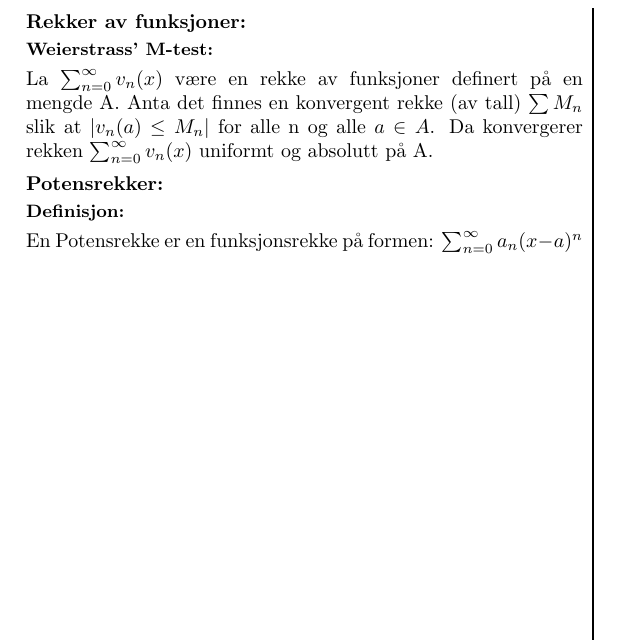
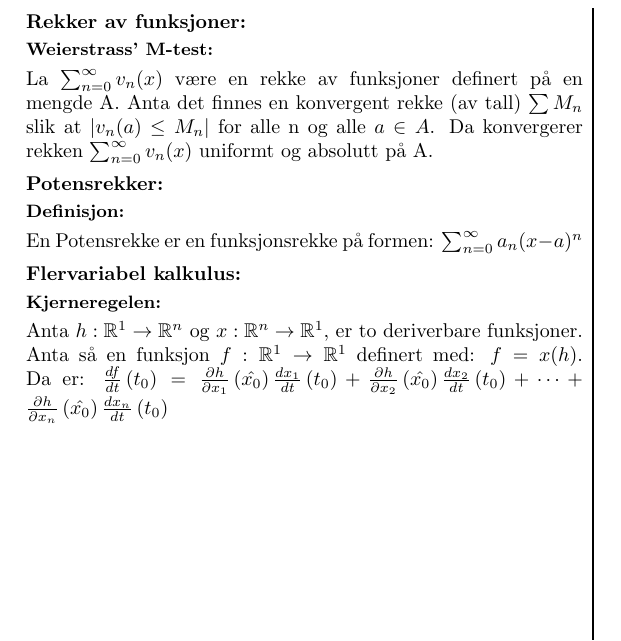
Before and after one commit to VetleWoie/Calculus-2-cheat-sheet, a LaTeX document (Cheatsheet.tex): part of page 2 of 2, cut so that both start at the same text. Compiled offline with pdfLaTeX.

Commit message:
La til kjerneregelen

```diff
--- a/Cheatsheet.tex
+++ b/Cheatsheet.tex
@@ -20,6 +20,8 @@
 \def\abs#1{\lvert #1 \rvert}
 \def\real{\mathbb{R}}
 \def\suminfty#1#2{\sum_{n=#1}^\infty #2}
+\def\der#1#2#3{\frac{d #1}{d #2}\left( #3 \right)}
+\def\parder#1#2#3{\frac{\partial #1}{\partial #2}\left( #3 \right)}
 
 \begin{document}
     \section*{Uegentige Integraler:}
@@ -135,4 +137,11 @@
     \section*{Potensrekker:}
         \subsection*{Definisjon:}
         En Potensrekke er en funksjonsrekke på formen: $\suminfty{0}{a_n(x-a)^n}$
+
+    \section*{Flervariabel kalkulus:}
+        \subsection*{Kjerneregelen:}
+            Anta $h:\real^1\to\real^n$ og $x:\real^n\to\real^1$, er to deriverbare funksjoner. Anta så en funksjon $f:\real^1\to\real^1$ definert med:
+            $f = x(h)$. Da er:
+            $\der{f}{t}{t_0}=\parder{h}{x_1}{\hat{x_0}}\der{x_1}{t}{t_0}+\parder{h}{x_2}{\hat{x_0}}\der{x_2}{t}{t_0}+\dots+\parder{h}{x_n}{\hat{x_0}}\der{x_n}{t}{t_0}$
+
 \end{document}
```
Also changed, not shown: Cheatsheet.pdf.
